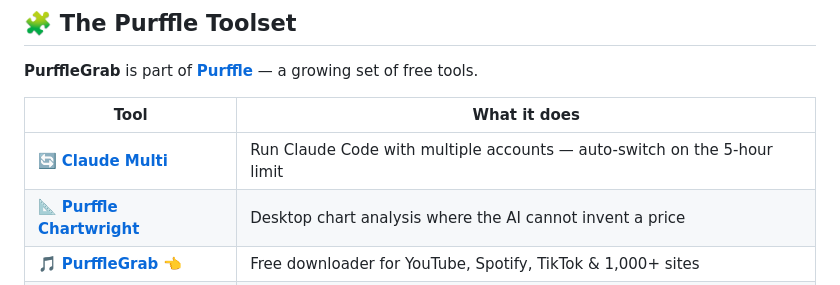
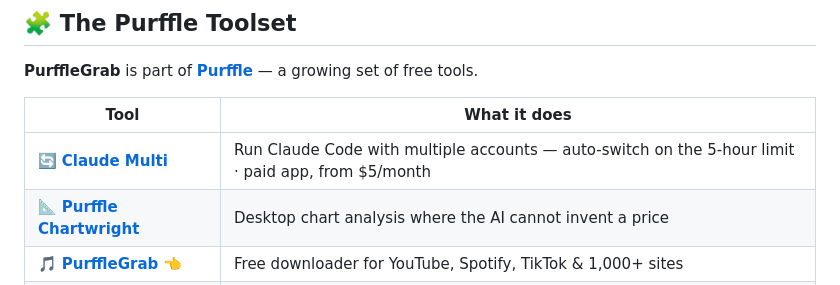
Before and after one commit to Chamanrajragu/purffle-grab, a Markdown page: README.md, the part around the change. GitHub-like rendering.

Commit message:
Point Claude Multi to purffle.com and say it is a paid app

```diff
--- a/README.md
+++ b/README.md
@@ -305,7 +305,7 @@ macOS and Linux — a desktop alternative to online converter sites, with no ads
 
 | Tool | What it does |
 |------|--------------|
-| 🔄 **[Claude Multi](https://github.com/Chamanrajragu/claude-multi)** | Run Claude Code with multiple accounts — auto-switch on the 5-hour limit |
+| 🔄 **[Claude Multi](https://purffle.com/claude-multi/)** | Run Claude Code with multiple accounts — auto-switch on the 5-hour limit · paid app, from $5/month |
 | 📐 **[Purffle Chartwright](https://purffle.com/purffle-chartwright/)** | Desktop chart analysis where the AI cannot invent a price |
 | 🎵 **[PurffleGrab](https://github.com/Chamanrajragu/purffle-grab)** 👈 | Free downloader for YouTube, Spotify, TikTok &amp; 1,000+ sites |
 | 🎥 **[PurffleVision](https://github.com/Chamanrajragu/purffle-vision)** | AI video creation — any topic to a finished video |
```
